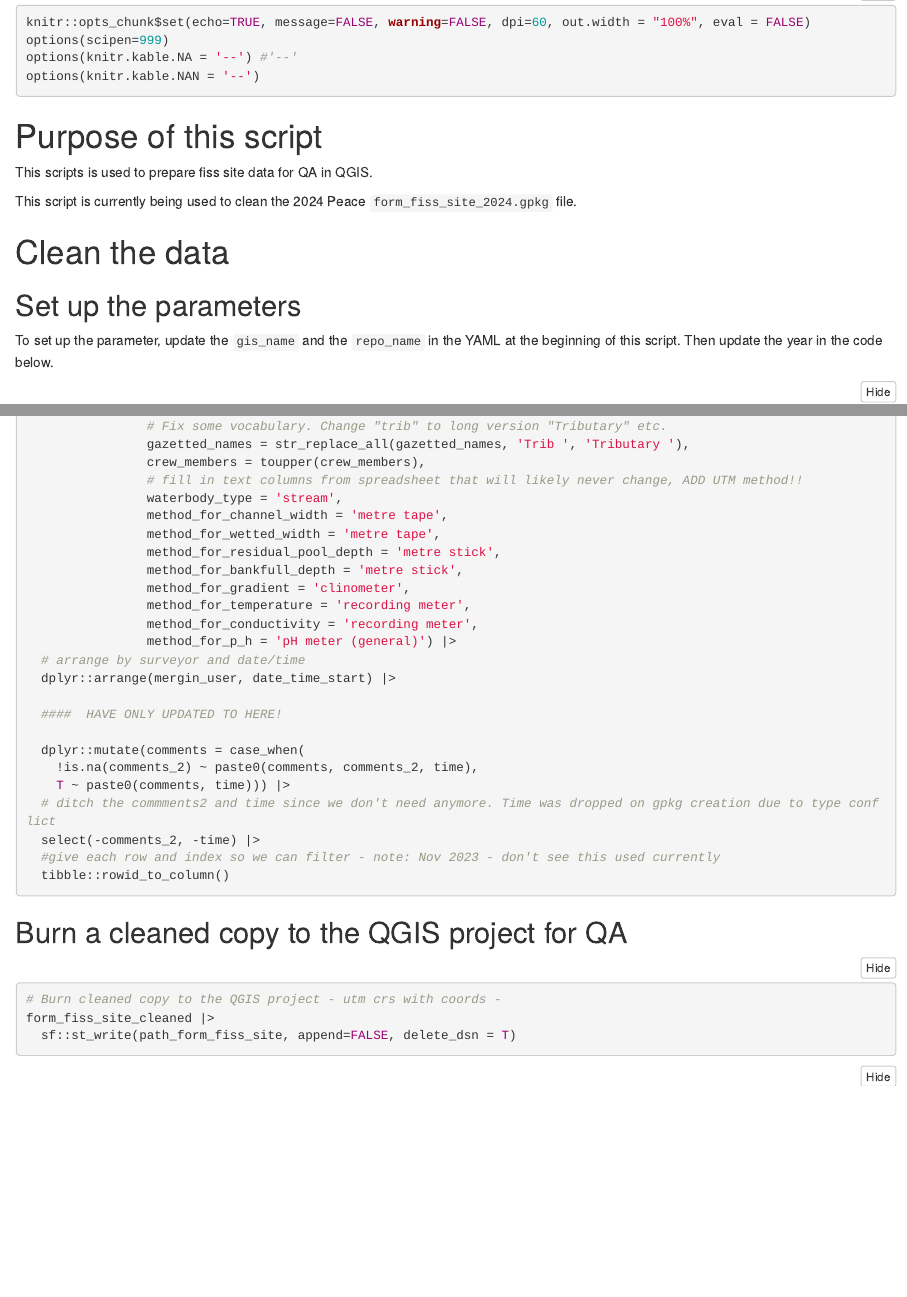
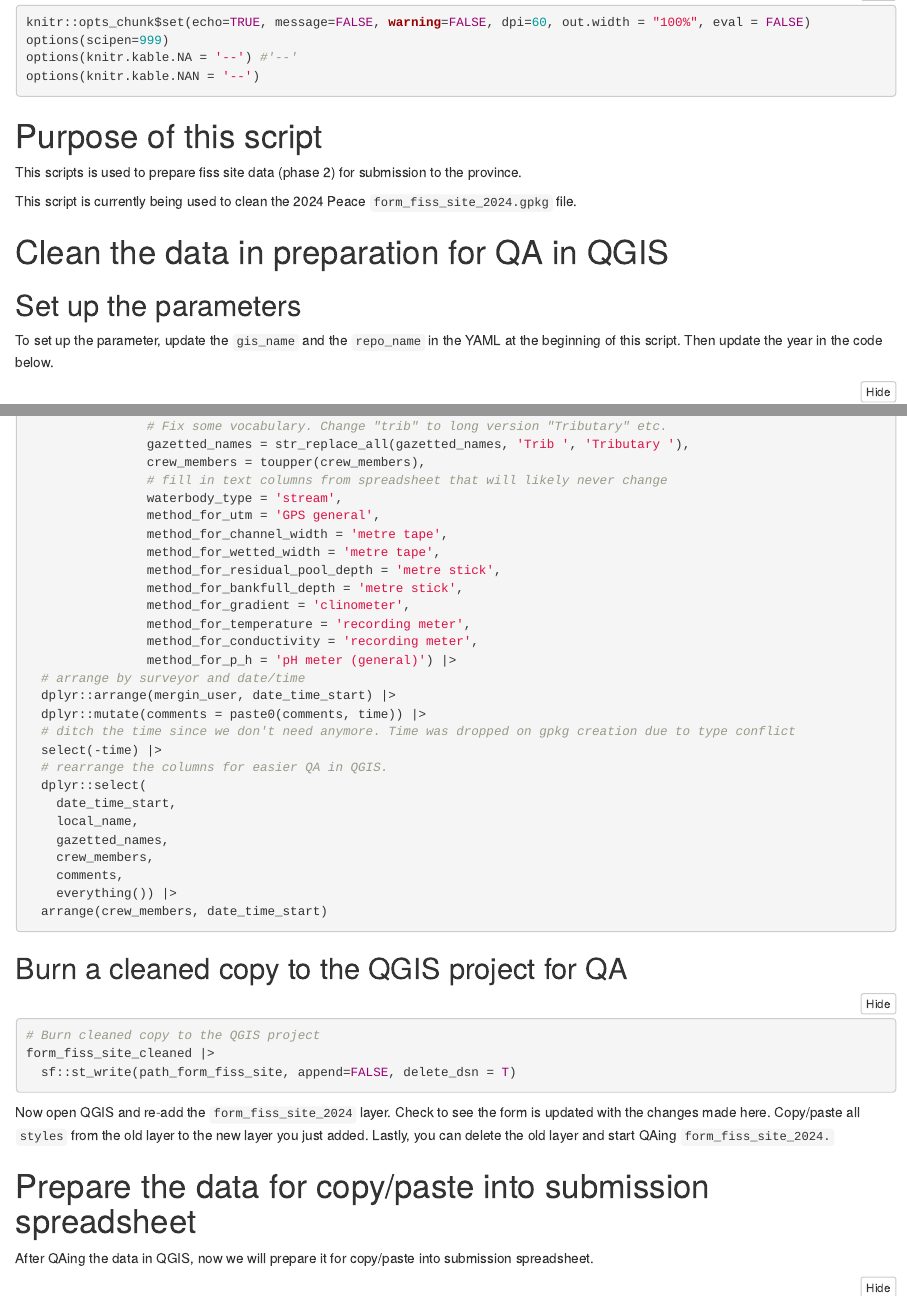
Before and after one commit to NewGraphEnvironment/fish_passage_peace_2025_reporting, an R Markdown document (scripts/01_prep_inputs/0200_fiss_site_tidy.Rmd): the page in a window 1100 px wide, from 120 px down, and a second part further down, joined at a grey line. Rendered offline with R 4.5, knitr and Pandoc, with nearby package versions; folded parts are opened.

Commit message:
Peace 2024 - Script updated and ready to clean form_fiss_site_2024 in preparing for QA in QGIS.  https://github.com/NewGraphEnvironment/fish_passage_template_reporting/issues/48

````diff
--- a/scripts/01_prep_inputs/0200_fiss_site_tidy.Rmd
+++ b/scripts/01_prep_inputs/0200_fiss_site_tidy.Rmd
@@ -23,12 +23,12 @@ options(knitr.kable.NAN = '--')
 
 # Purpose of this script
 
-This scripts is used to prepare fiss site data for QA in QGIS.
+This scripts is used to prepare fiss site data (phase 2) for submission to the province.
 
 This script is currently being used to clean the 2024 Peace `form_fiss_site_2024.gpkg` file.
 
 
-# Clean the data
+# Clean the data in preparation for QA in QGIS
 
 ## Set up the parameters
 
@@ -93,8 +92,9 @@ form_fiss_site_cleaned <- form_fiss_site_raw |>
                 # Fix some vocabulary. Change "trib" to long version "Tributary" etc.
                 gazetted_names = str_replace_all(gazetted_names, 'Trib ', 'Tributary '),
                 crew_members = toupper(crew_members),
-                # fill in text columns from spreadsheet that will likely never change, ADD UTM method!!
+                # fill in text columns from spreadsheet that will likely never change
                 waterbody_type = 'stream',
+                method_for_utm = 'GPS general',
                 method_for_channel_width = 'metre tape',
                 method_for_wetted_width = 'metre tape',
                 method_for_residual_pool_depth = 'metre stick',
@@ -105,16 +105,18 @@ form_fiss_site_cleaned <- form_fiss_site_raw |>
                 method_for_p_h = 'pH meter (general)') |>
   # arrange by surveyor and date/time
   dplyr::arrange(mergin_user, date_time_start) |>
-
-  ####  HAVE ONLY UPDATED TO HERE!
-
-  dplyr::mutate(comments = case_when(
-    !is.na(comments_2) ~ paste0(comments, comments_2, time),
-    T ~ paste0(comments, time))) |>
-  # ditch the commments2 and time since we don't need anymore. Time was dropped on gpkg creation due to type conflict
-  select(-comments_2, -time) |>
-  #give each row and index so we can filter - note: Nov 2023 - don't see this used currently
-  tibble::rowid_to_column()
+  dplyr::mutate(comments = paste0(comments, time)) |>
+  # ditch the time since we don't need anymore. Time was dropped on gpkg creation due to type conflict
+  select(-time) |>
+  # rearrange the columns for easier QA in QGIS.
+  dplyr::select(
+    date_time_start,
+    local_name,
+    gazetted_names,
+    crew_members,
+    comments,
+    everything()) |>
+  arrange(crew_members, date_time_start)
 
 ```
 
@@ -122,13 +124,19 @@ form_fiss_site_cleaned <- form_fiss_site_raw |>
 ## Burn a cleaned copy to the QGIS project for QA
 
 ```{r burn-form-fiss-site}
-# Burn cleaned copy to the QGIS project - utm crs with coords -
+# Burn cleaned copy to the QGIS project
 form_fiss_site_cleaned |>
   sf::st_write(path_form_fiss_site, append=FALSE, delete_dsn = T)
 ```
 
+Now open QGIS and re-add the `form_fiss_site_2024` layer. Check to see the form is updated with the changes made here. Copy/paste all
+`styles` from the old layer to the new layer you just added.  Lastly, you can delete the old layer and start QAing `form_fiss_site_2024.`
 
 
+
+# Prepare the data for copy/paste into submission spreadsheet
+
+After QAing the data in QGIS, now we will prepare it for copy/paste into submission spreadsheet.
 
 ```{r}
 
````
Also changed, not shown: scripts/01_prep_inputs/0200_fiss_site_tidy.Rmd (1 more changed lines).
